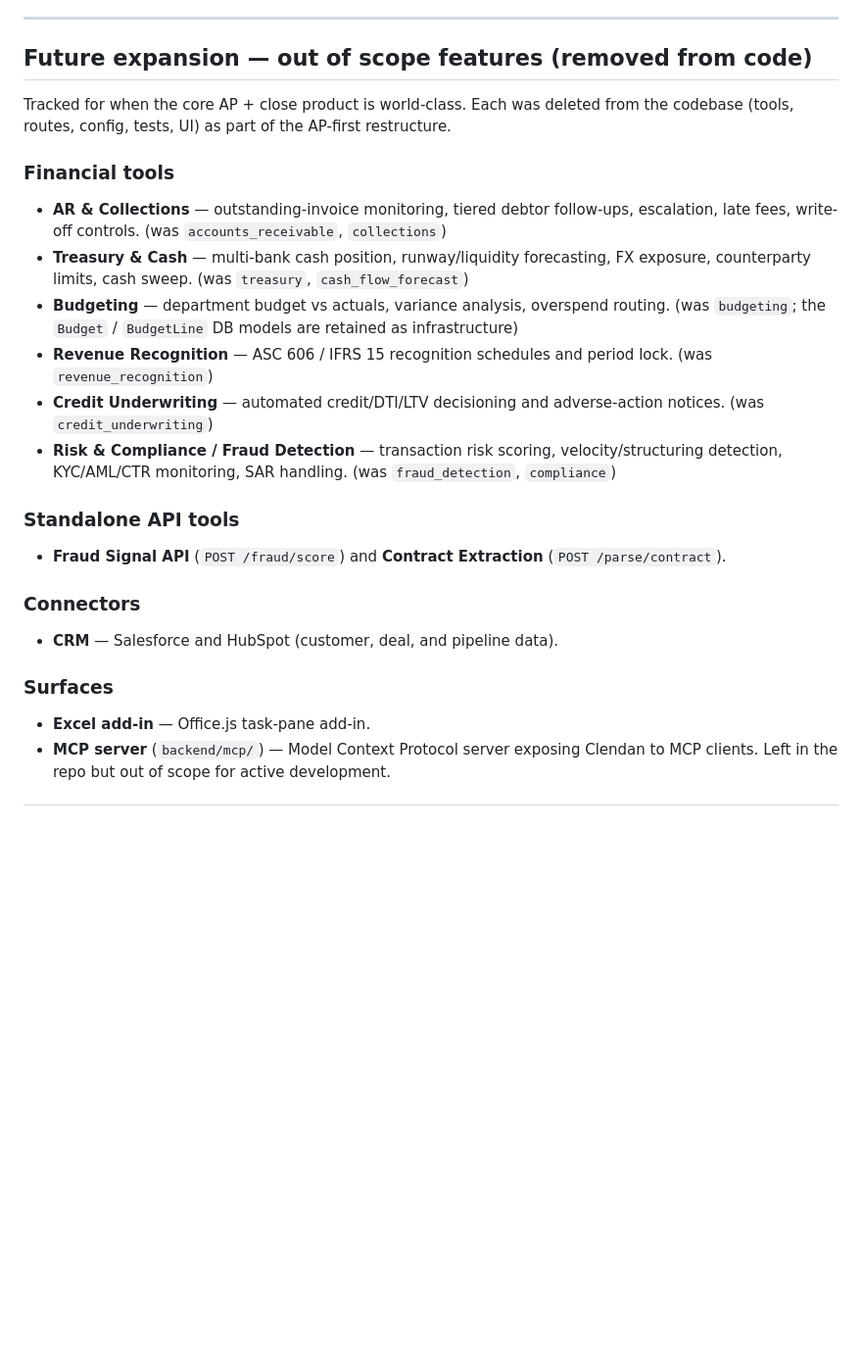
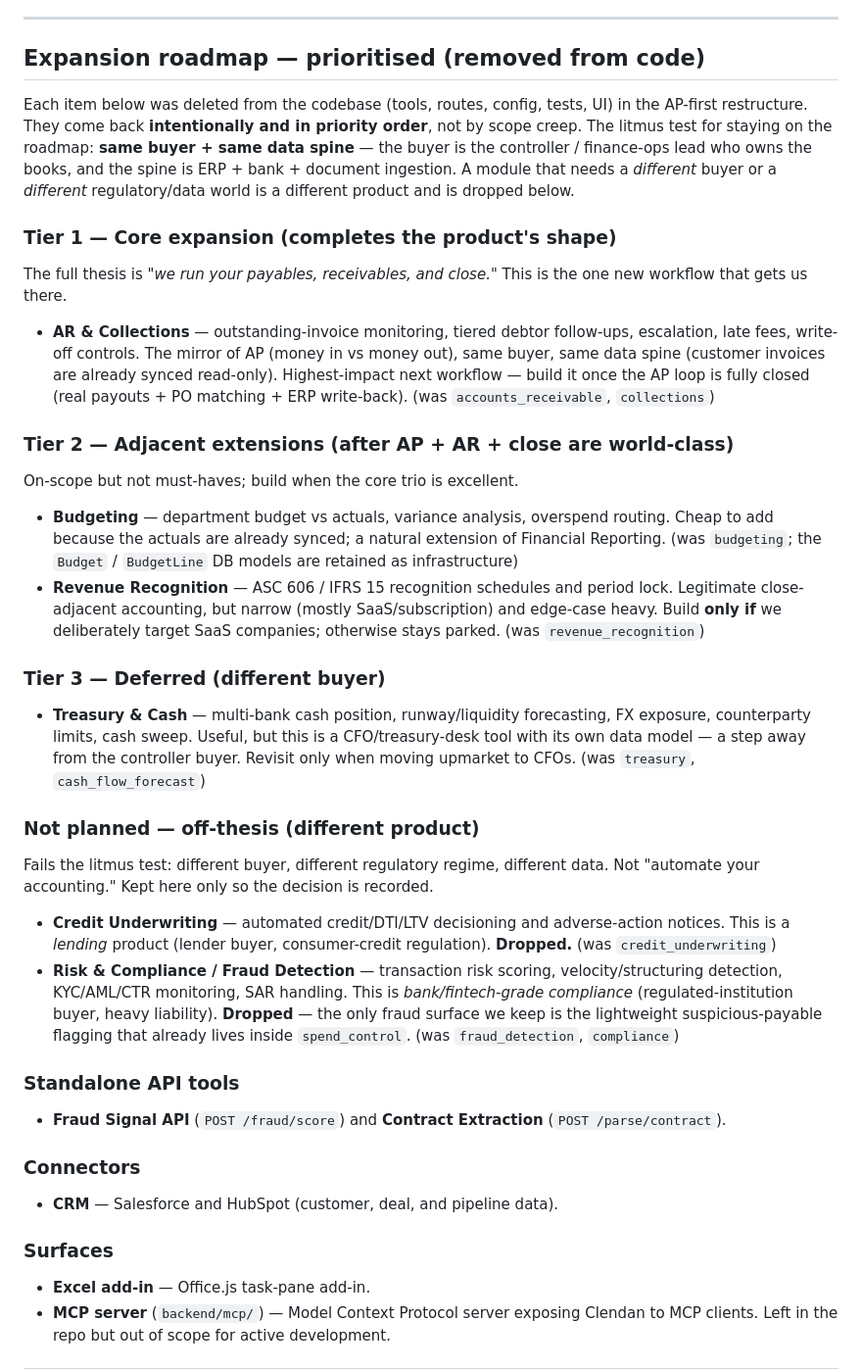
Before and after one commit to tshallycodes/clendan, a Markdown page: docs/future_expansion.md, the part around the change. Shown at 98% size. GitHub-like rendering; blank space fills up the shorter version.

Commit message:
docs: prioritise the expansion roadmap into honest tiers
Reorganise the future-work section by a "same buyer + same data spine" litmus test:
- Tier 1 (core): AR & Collections - the highest-impact next workflow, mirror of AP.
- Tier 2 (adjacent): Budgeting; Revenue Recognition (only if targeting SaaS).
- Tier 3 (deferred, CFO buyer): Treasury & Cash.
- Not planned (off-thesis): Credit Underwriting and full Risk/Compliance KYC-AML-SAR
  are dropped, not "future" - they need a different buyer/regulatory product. Keep only
  the lightweight suspicious-payable flagging already in spend_control.

Co-Authored-By: Claude Opus 4.8 <noreply@anthropic.com>

```diff
--- a/docs/future_expansion.md
+++ b/docs/future_expansion.md
@@ -50,32 +50,69 @@ vestigial/placeholder versions have been removed rather than left pretending to
 
 ---
 
-## Future expansion — out of scope features (removed from code)
+## Expansion roadmap — prioritised (removed from code)
 
-Tracked for when the core AP + close product is world-class. Each was deleted from the
-codebase (tools, routes, config, tests, UI) as part of the AP-first restructure.
+Each item below was deleted from the codebase (tools, routes, config, tests, UI) in the
+AP-first restructure. They come back **intentionally and in priority order**, not by scope
+creep. The litmus test for staying on the roadmap: **same buyer + same data spine** — the
+buyer is the controller / finance-ops lead who owns the books, and the spine is ERP + bank +
+document ingestion. A module that needs a *different* buyer or a *different* regulatory/data
+world is a different product and is dropped below.
 
-### Financial tools
+### Tier 1 — Core expansion (completes the product's shape)
+
+The full thesis is *"we run your payables, receivables, and close."* This is the one new
+workflow that gets us there.
+
 - **AR & Collections** — outstanding-invoice monitoring, tiered debtor follow-ups, escalation,
-  late fees, write-off controls. (was `accounts_receivable`, `collections`)
+  late fees, write-off controls. The mirror of AP (money in vs money out), same buyer, same
+  data spine (customer invoices are already synced read-only). Highest-impact next workflow —
+  build it once the AP loop is fully closed (real payouts + PO matching + ERP write-back).
+  (was `accounts_receivable`, `collections`)
+
+### Tier 2 — Adjacent extensions (after AP + AR + close are world-class)
+
+On-scope but not must-haves; build when the core trio is excellent.
+
+- **Budgeting** — department budget vs actuals, variance analysis, overspend routing. Cheap to
+  add because the actuals are already synced; a natural extension of Financial Reporting.
+  (was `budgeting`; the `Budget` / `BudgetLine` DB models are retained as infrastructure)
+- **Revenue Recognition** — ASC 606 / IFRS 15 recognition schedules and period lock. Legitimate
+  close-adjacent accounting, but narrow (mostly SaaS/subscription) and edge-case heavy. Build
+  **only if** we deliberately target SaaS companies; otherwise stays parked. (was
+  `revenue_recognition`)
+
+### Tier 3 — Deferred (different buyer)
+
 - **Treasury & Cash** — multi-bank cash position, runway/liquidity forecasting, FX exposure,
-  counterparty limits, cash sweep. (was `treasury`, `cash_flow_forecast`)
-- **Budgeting** — department budget vs actuals, variance analysis, overspend routing.
-  (was `budgeting`; the `Budget` / `BudgetLine` DB models are retained as infrastructure)
-- **Revenue Recognition** — ASC 606 / IFRS 15 recognition schedules and period lock.
-  (was `revenue_recognition`)
+  counterparty limits, cash sweep. Useful, but this is a CFO/treasury-desk tool with its own
+  data model — a step away from the controller buyer. Revisit only when moving upmarket to
+  CFOs. (was `treasury`, `cash_flow_forecast`)
+
+### Not planned — off-thesis (different product)
+
+Fails the litmus test: different buyer, different regulatory regime, different data. Not
+"automate your accounting." Kept here only so the decision is recorded.
+
 - **Credit Underwriting** — automated credit/DTI/LTV decisioning and adverse-action notices.
+  This is a *lending* product (lender buyer, consumer-credit regulation). **Dropped.**
   (was `credit_underwriting`)
 - **Risk & Compliance / Fraud Detection** — transaction risk scoring, velocity/structuring
-  detection, KYC/AML/CTR monitoring, SAR handling. (was `fraud_detection`, `compliance`)
+  detection, KYC/AML/CTR monitoring, SAR handling. This is *bank/fintech-grade compliance*
+  (regulated-institution buyer, heavy liability). **Dropped** — the only fraud surface we keep
+  is the lightweight suspicious-payable flagging that already lives inside `spend_control`.
+  (was `fraud_detection`, `compliance`)
 
 ### Standalone API tools
+
 - **Fraud Signal API** (`POST /fraud/score`) and **Contract Extraction** (`POST /parse/contract`).
 
 ### Connectors
+
 - **CRM** — Salesforce and HubSpot (customer, deal, and pipeline data).
 
 ### Surfaces
+
 - **Excel add-in** — Office.js task-pane add-in.
 - **MCP server** (`backend/mcp/`) — Model Context Protocol server exposing Clendan to MCP
   clients. Left in the repo but out of scope for active development.
```
